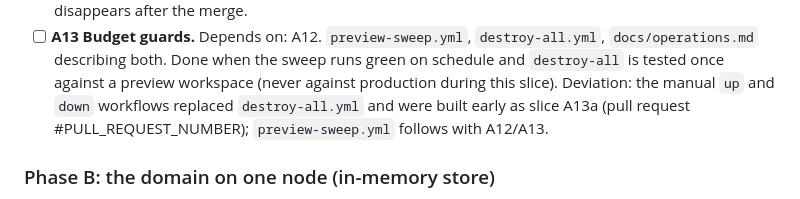
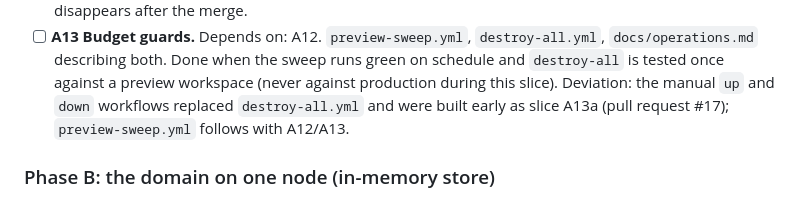
Before and after one commit to bartfastiel/rljson-tryout, a Markdown page: docs/roadmap.md, the part around the change. Rendered like a GitHub page.

Commit message:
Name the pull request of slice A13a in the roadmap
Co-Authored-By: Claude <noreply@anthropic.com>
Claude-Session: https://claude.ai/code/session_01Cjt6rHEjQ9en1QfMvx2Sqg

```diff
--- a/docs/roadmap.md
+++ b/docs/roadmap.md
@@ -550,7 +550,7 @@ node-service start` answers on 8080 and tests pass. Deviation: the package is
       preview workspace (never against production during this slice).
       Deviation: the manual `up` and `down` workflows replaced
       `destroy-all.yml` and were built early as slice A13a (pull request
-      #PULL_REQUEST_NUMBER); `preview-sweep.yml` follows with A12/A13.
+      #17); `preview-sweep.yml` follows with A12/A13.
 
 ### Phase B: the domain on one node (in-memory store)
 
```
